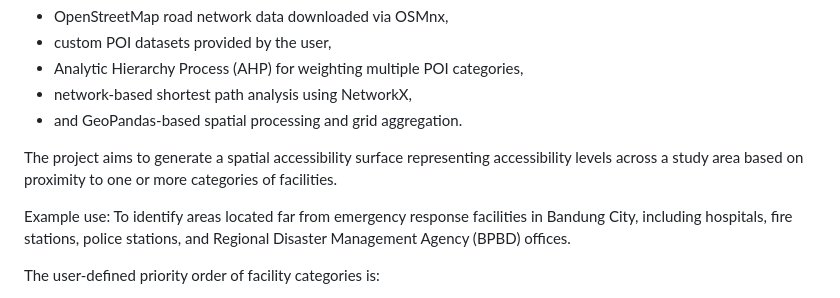
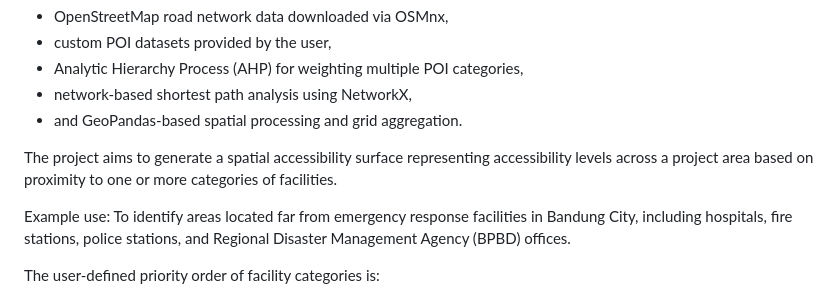
Before and after one commit to derderianab/Spatial-Accessibility-Analyzer, a Markdown page: README.md, the part around the change. Rendered like a GitHub page.

```diff
--- a/README.md
+++ b/README.md
@@ -12,7 +12,7 @@ The analysis utilizes:
 * network-based shortest path analysis using NetworkX,
 * and GeoPandas-based spatial processing and grid aggregation.
 
-The project aims to generate a spatial accessibility surface representing accessibility levels across a study area based on proximity to one or more categories of facilities.
+The project aims to generate a spatial accessibility surface representing accessibility levels across a project area based on proximity to one or more categories of facilities.
 
 Example use:
 To identify areas located far from emergency response facilities in Bandung City, including hospitals, fire stations, police stations, and Regional Disaster Management Agency (BPBD) offices.
```
